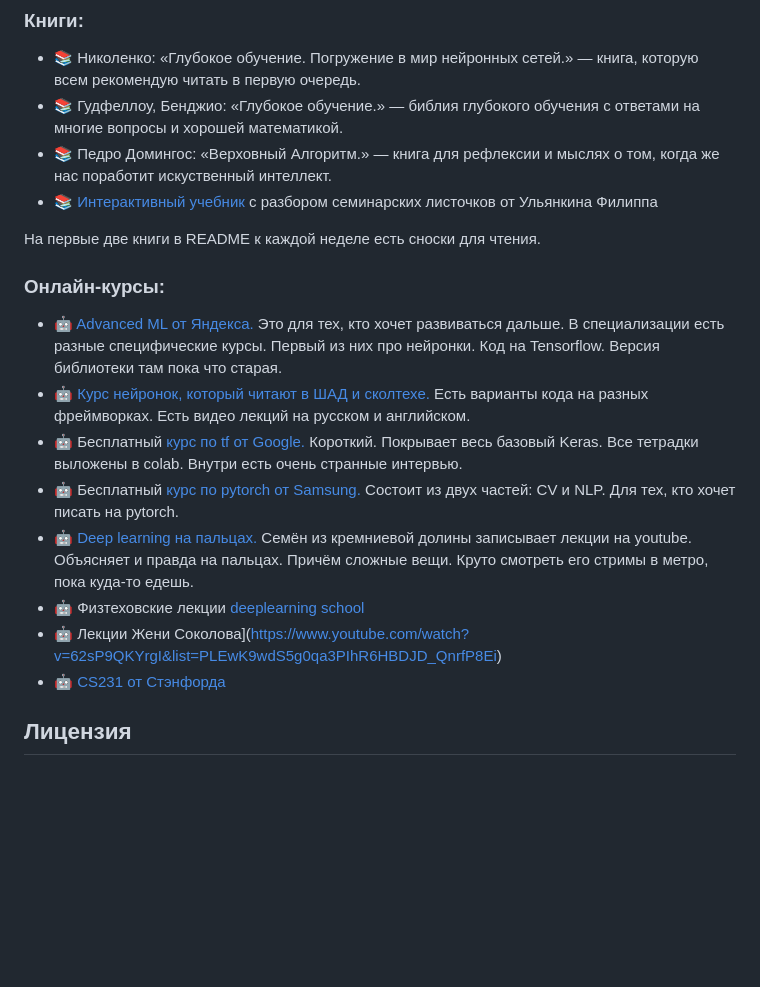
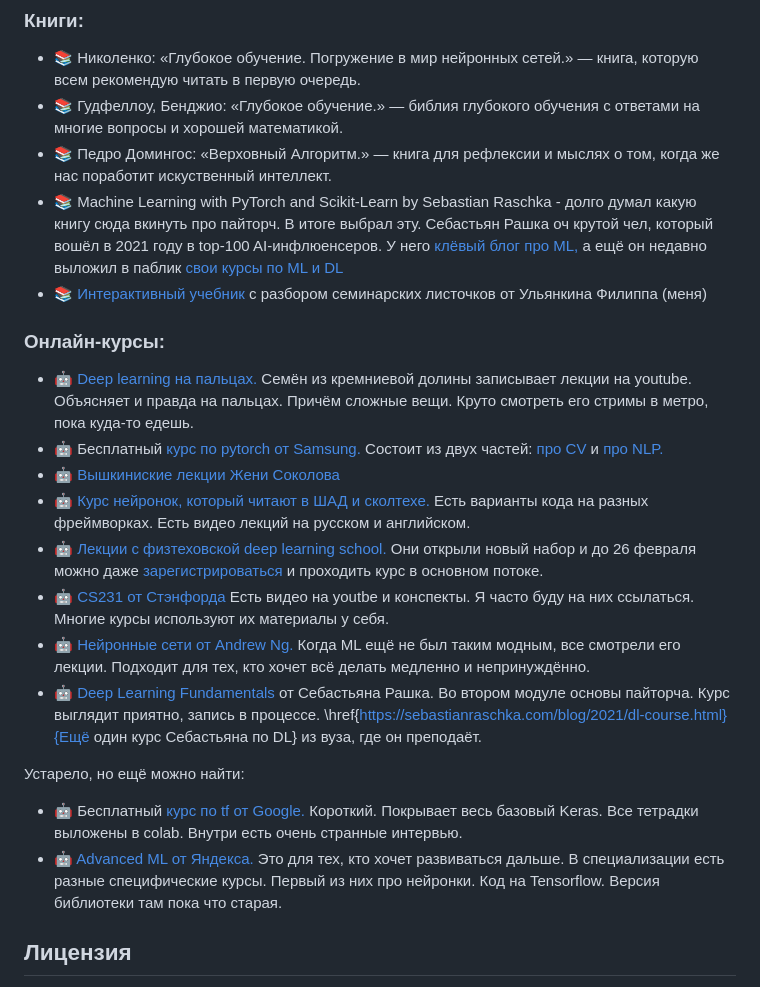
Before and after one commit to FUlyankin/deep_learning_pytorch, a Markdown page: README.md, the part around the change. Rendered like a GitHub page; blank space fills up the shorter version.

```diff
--- a/README.md
+++ b/README.md
@@ -94,21 +94,26 @@ __Правила сдачи заданий:__
 - 📚 Николенко: «Глубокое обучение. Погружение в мир нейронных сетей.» — книга, которую всем рекомендую читать в первую очередь.
 - 📚 Гудфеллоу, Бенджио: «Глубокое обучение.» — библия глубокого обучения с ответами на многие вопросы и хорошей математикой.
 - 📚 Педро Домингос: «Верховный Алгоритм.» — книга для рефлексии и мыслях о том, когда же нас поработит искуственный интеллект.
-- 📚 [Интерактивный учебник](https://fulyankin.github.io/deep_learning_masha_book/intro.html) с разбором семинарских листочков от Ульянкина Филиппа
-
-На первые две книги в README к каждой неделе есть сноски для чтения.
+- 📚 Machine Learning with PyTorch and Scikit-Learn by Sebastian Raschka - долго думал какую книгу сюда вкинуть про пайторч. В итоге выбрал эту.  Себастьян Рашка оч крутой чел, который вошёл в 2021 году в  top-100 AI-инфлюенсеров. У него [клёвый блог про ML,](https://sebastianraschka.com/blog/) а ещё он недавно выложил в паблик [свои курсы по ML и DL](https://sebastianraschka.com/teaching/)
+- 📚 [Интерактивный учебник](https://fulyankin.github.io/deep_learning_masha_book/intro.html) с разбором семинарских листочков от Ульянкина Филиппа (меня)
 
 
 ### Онлайн-курсы:
 
+- 🤖 [Deep learning на пальцах.](https://dlcourse.ai) Семён из кремниевой долины записывает лекции на youtube. Объясняет и правда на пальцах. Причём сложные вещи. Круто смотреть его стримы в метро, пока куда-то едешь.
+- 🤖 Бесплатный [курс по pytorch от Samsung.](https://stepik.org/org/srr) Состоит из двух частей: [про CV](https://stepik.org/course/50352/promo) и [про NLP.](https://stepik.org/course/54098/promo)
+- 🤖 [Вышкиниские лекции Жени Соколова](https://www.youtube.com/watch?v=62sP9QKYrgI&list=PLEwK9wdS5g0qa3PIhR6HBDJD_QnrfP8Ei)
+- 🤖 [Курс нейронок, который читают в ШАД и сколтехе.](https://github.com/yandexdataschool/Practical_DL/tree/master)  Есть варианты кода на разных фреймворках. Есть видео лекций на русском и английском.
+- 🤖 [Лекции с физтеховской deep learning school.](https://www.youtube.com/@DeepLearningSchool/playlists) Они открыли новый набор и до 26 февраля можно даже [зарегистрироваться](https://dls.samcs.ru/regform) и проходить курс в основном потоке.
+- 🤖 [CS231 от Стэнфорда](https://www.youtube.com/watch?v=vT1JzLTH4G4&list=PLSVEhWrZWDHQTBmWZufjxpw3s8sveJtnJ) Есть видео на youtbe и конспекты. Я часто буду на них ссылаться.  Многие курсы используют их материалы у себя.
+- 🤖 [Нейронные сети от Andrew Ng.](https://www.coursera.org/specializations/deep-learning) Когда ML ещё не был таким модным, все смотрели его лекции. Подходит для тех, кто хочет всё делать медленно и непринуждённо.
+- 🤖 [Deep Learning Fundamentals](https://lightning.ai/pages/courses/deep-learning-fundamentals/) от Себастьяна Рашка. Во втором модуле основы пайторча. Курс выглядит приятно, запись в процессе.  \href{https://sebastianraschka.com/blog/2021/dl-course.html}{Ещё один курс Себастьяна по DL} из вуза, где он преподаёт.
+
+
+Устарело, но ещё можно найти:
+
+- 🤖 Бесплатный [курс по tf от Google.](https://www.udacity.com/course/intro-to-tensorflow-for-deep-learning--ud187) Короткий. Покрывает весь базовый Keras. Все тетрадки выложены в colab. Внутри есть очень странные интервью.
 - 🤖 [Advanced ML от Яндекса.](https://www.coursera.org/specializations/aml) Это для тех, кто хочет развиваться дальше. В специализации есть разные специфические курсы. Первый из них про нейронки. Код на Tensorflow. Версия библиотеки там пока что старая.
-- 🤖 [Курс нейронок, который читают в ШАД и сколтехе.](https://github.com/yandexdataschool/Practical_DL/tree/master)  Есть варианты кода на разных фреймворках. Есть видео лекций на русском и английском.
-- 🤖 Бесплатный [курс по tf от Google.](https://www.udacity.com/course/intro-to-tensorflow-for-deep-learning--ud187) Короткий. Покрывает весь базовый Keras. Все тетрадки выложены в colab. Внутри есть очень странные интервью.
-- 🤖 Бесплатный [курс по pytorch от Samsung.](https://stepik.org/course/50352/syllabus)  Состоит из двух частей: CV и NLP. Для тех, кто хочет писать на pytorch.
-- 🤖 [Deep learning на пальцах.](https://dlcourse.ai) Семён из кремниевой долины записывает лекции на youtube. Объясняет и правда на пальцах. Причём сложные вещи. Круто смотреть его стримы в метро, пока куда-то едешь.
-- 🤖 Физтеховские лекции [deeplearning school](https://www.youtube.com/@DeepLearningSchool/playlists)
-- 🤖 Лекции Жени Соколова](https://www.youtube.com/watch?v=62sP9QKYrgI&list=PLEwK9wdS5g0qa3PIhR6HBDJD_QnrfP8Ei)
-- 🤖 [CS231 от Стэнфорда](https://www.youtube.com/watch?v=vT1JzLTH4G4&list=PLSVEhWrZWDHQTBmWZufjxpw3s8sveJtnJ)
 
 
 ## Лицензия
```
